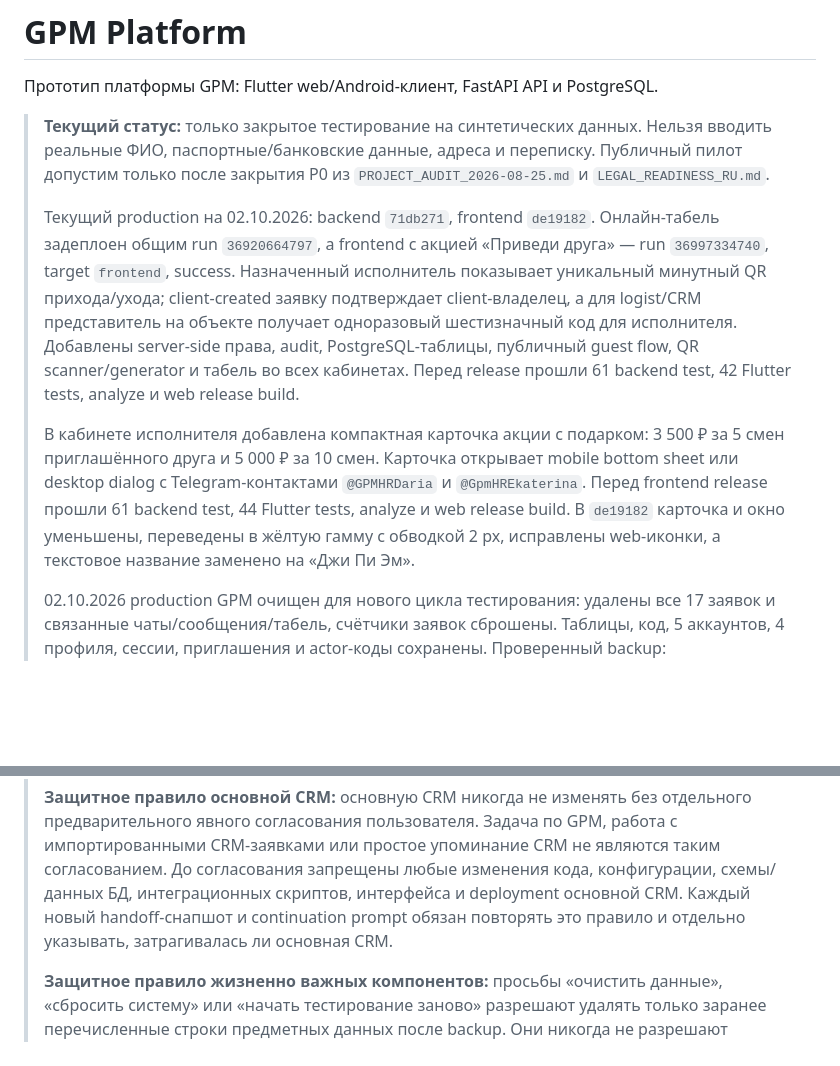
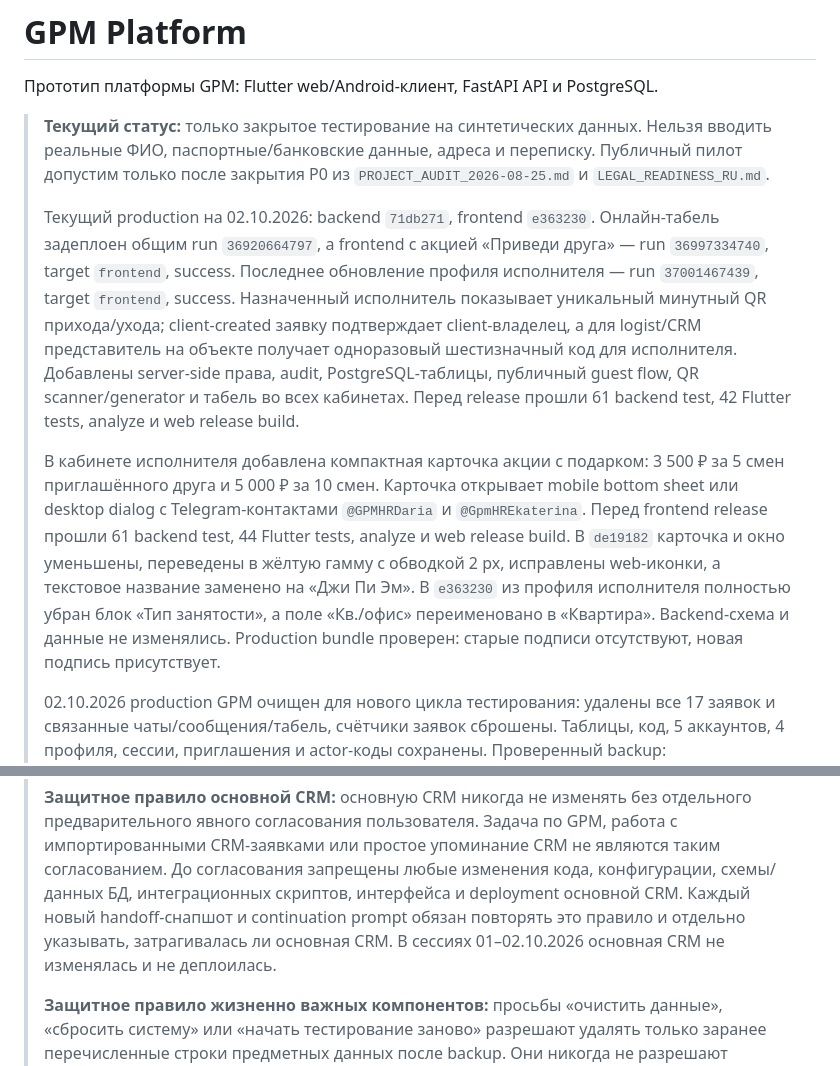
Before and after one commit to tonimasite-dotcom/gpm_platform, a Markdown page: README.md, 2 parts joined by grey strips. GitHub-like rendering; blank space fills up the shorter version.

Commit message:
Document worker profile frontend release

```diff
--- a/README.md
+++ b/README.md
@@ -7,9 +7,11 @@
 > Публичный пилот допустим только после закрытия P0 из
 > `PROJECT_AUDIT_2026-08-25.md` и `LEGAL_READINESS_RU.md`.
 >
-> Текущий production на 02.10.2026: backend `71db271`, frontend `de19182`.
+> Текущий production на 02.10.2026: backend `71db271`, frontend `e363230`.
 > Онлайн-табель задеплоен общим run `36920664797`, а frontend с акцией
-> «Приведи друга» — run `36997334740`, target `frontend`, success. Назначенный
+> «Приведи друга» — run `36997334740`, target `frontend`, success. Последнее
+> обновление профиля исполнителя — run `37001467439`, target `frontend`,
+> success. Назначенный
 > исполнитель показывает уникальный минутный QR прихода/ухода; client-created
 > заявку подтверждает client-владелец, а для logist/CRM представитель на
 > объекте получает одноразовый шестизначный код для исполнителя. Добавлены
@@ -24,6 +26,10 @@
 > 44 Flutter tests, analyze и web release build.
 > В `de19182` карточка и окно уменьшены, переведены в жёлтую гамму с обводкой
 > 2 px, исправлены web-иконки, а текстовое название заменено на «Джи Пи Эм».
+> В `e363230` из профиля исполнителя полностью убран блок «Тип занятости», а
+> поле «Кв./офис» переименовано в «Квартира». Backend-схема и данные не
+> изменялись. Production bundle проверен: старые подписи отсутствуют, новая
+> подпись присутствует.
 >
 > 02.10.2026 production GPM очищен для нового цикла тестирования: удалены все
 > 17 заявок и связанные чаты/сообщения/табель, счётчики заявок сброшены. Таблицы,
@@ -51,6 +57,7 @@
 > конфигурации, схемы/данных БД, интеграционных скриптов, интерфейса и deployment
 > основной CRM. Каждый новый handoff-снапшот и continuation prompt обязан
 > повторять это правило и отдельно указывать, затрагивалась ли основная CRM.
+> В сессиях 01–02.10.2026 основная CRM не изменялась и не деплоилась.
 >
 > **Защитное правило жизненно важных компонентов:** просьбы «очистить данные»,
 > «сбросить систему» или «начать тестирование заново» разрешают удалять только
```
Also changed, not shown: CONTINUE_PROJECT_PROMPT_2026-10-01_QR_ATTENDANCE_PRODUCTION.md (+11 -7 lines), PROJECT_HANDOFF_2026-10-01_QR_ATTENDANCE_PRODUCTION.md (+32 -12 lines).
